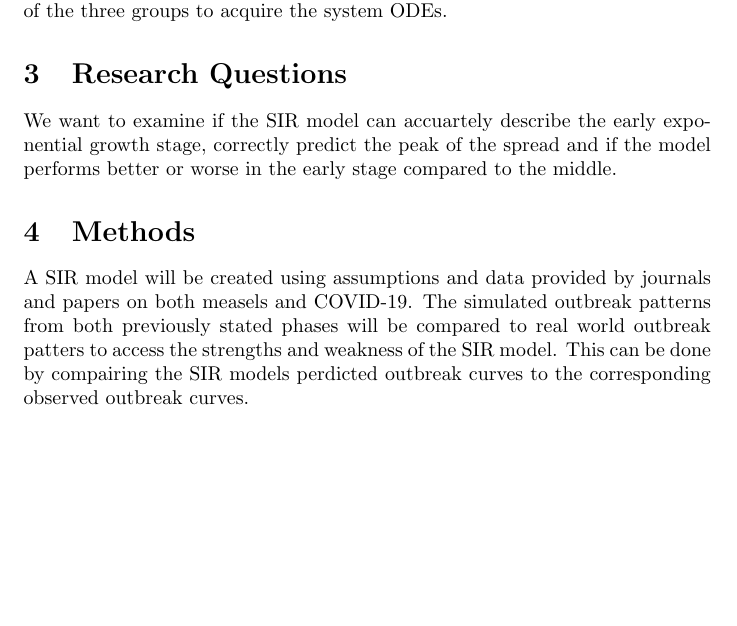
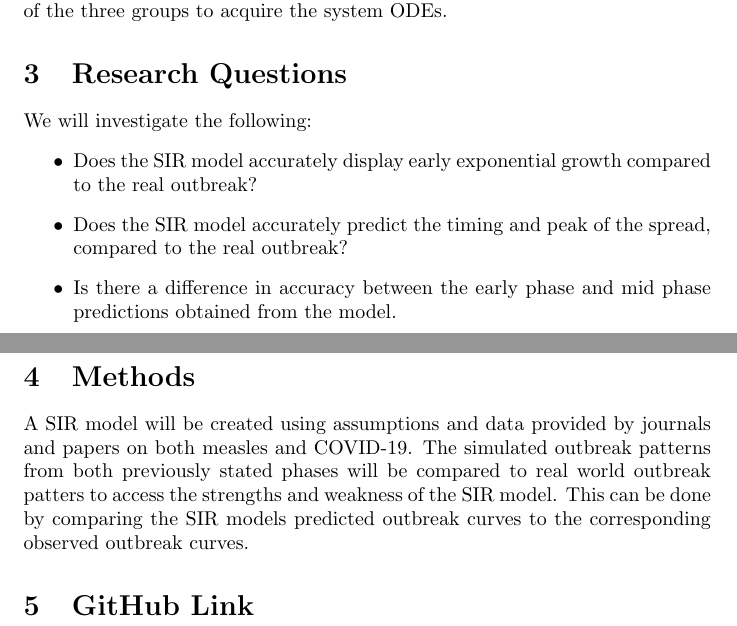
Before and after one commit to sarahcoady/SIR-Research-Project, a LaTeX document (main.tex): part of page 2 of 2 before the commit and two parts of pages 2 and 3 of 3 after it, the two joined at a grey line, cut so that both start at the same text, the shorter picture padded with empty space. Compiled offline with pdfLaTeX.

Commit message:
Update main.tex
making overall edits

```diff
--- a/main.tex
+++ b/main.tex
@@ -26,10 +26,18 @@ The SIR model then uses basic assumptions and the rate of change of each of the
 
 \section{Research Questions}
 
-We want to examine if the SIR model can accuartely describe the early exponential growth stage, correctly predict the peak of the spread and if the model performs better or worse in the early stage compared to the middle.
+We will investigate the following:
+\begin{itemize}
+    \item Does the SIR model accurately display early exponential growth compared to the real outbreak?
+    \item Does the SIR model accurately predict the timing and peak of the spread, compared to the real outbreak?
+    \item Is there a difference in accuracy between the early phase and mid phase predictions obtained from the model.
+\end{itemize}
 
 \section{Methods}
 
-A SIR model will be created using assumptions and data provided by journals and papers on both measels and COVID-19. The simulated outbreak patterns from both previously stated phases will be compared to real world outbreak patters to access the strengths and weakness of the SIR model. This can be done by compairing the SIR models perdicted outbreak curves to the corresponding observed outbreak curves.
+A SIR model will be created using assumptions and data provided by journals and papers on both measles and COVID-19. The simulated outbreak patterns from both previously stated phases will be compared to real world outbreak patters to access the strengths and weakness of the SIR model. This can be done by comparing the SIR models predicted outbreak curves to the corresponding observed outbreak curves.
+
+\section{GitHub Link}
+
 
 \end{document}
```
